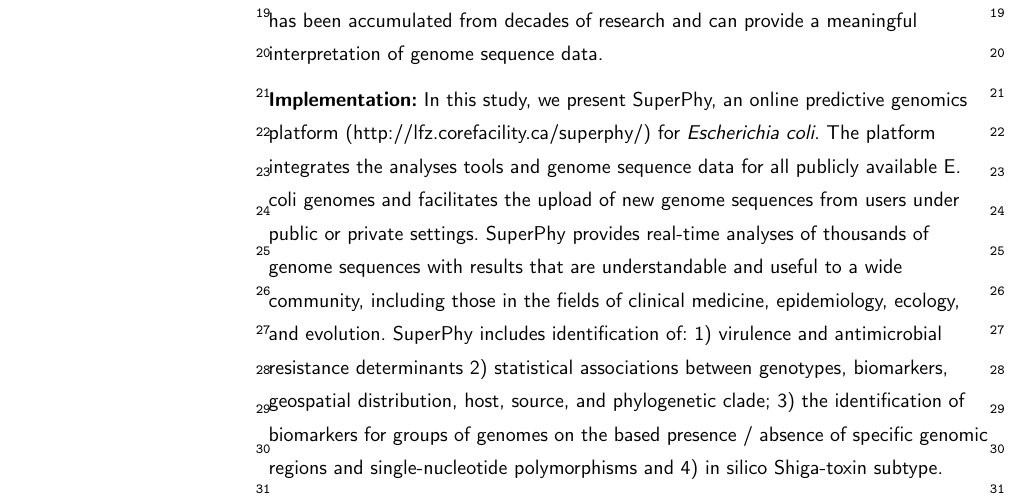
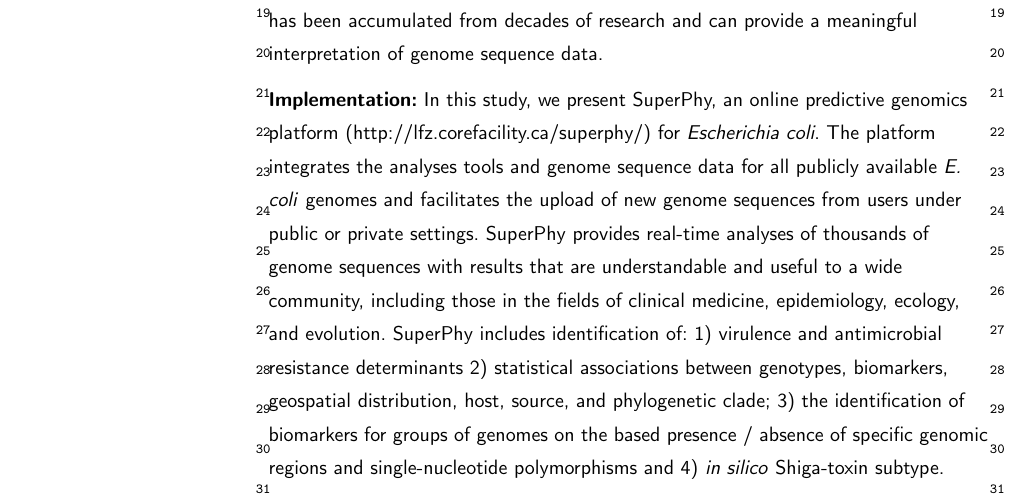
Before and after one commit to superphy/version-1, a LaTeX document (Manuscript/genome_biology/superphy_bmc_article.tex): part of page 1 of 32, cut so that both start at the same text. Compiled offline with pdfLaTeX.

Commit message:
Italics in abstract

```diff
--- a/Manuscript/genome_biology/superphy_bmc_article.tex
+++ b/Manuscript/genome_biology/superphy_bmc_article.tex
@@ -203,7 +203,7 @@
 Predictive genomics is the translation of raw genome sequence data into an assessment of the phenotypes exhibited by the organism. For bacterial pathogens, these phenotypes can range from environmental survivability, to the severity of human disease associated with them. Significant progress has been made in the development of generic tools for genomic analyses that are broadly applicable to all microorganisms; however, a fundamental missing component is the ability to analyze genomic data in the context of organism-specific phenotypic knowledge, which has been accumulated from decades of research and can provide a meaningful interpretation of genome sequence data.
 
 \parttitle{Implementation}
-In this study, we present SuperPhy, an online predictive genomics platform (http://lfz.corefacility.ca/superphy/) for \textit{Escherichia coli}. The platform integrates the analyses tools and genome sequence data for all publicly available E. coli genomes and facilitates the upload of new genome sequences from users under public or private settings. SuperPhy provides real-time analyses of thousands of genome sequences with results that are understandable and useful to a wide community, including those in the fields of clinical medicine, epidemiology, ecology, and evolution. SuperPhy includes identification of: 1) virulence and antimicrobial resistance determinants 2) statistical associations between genotypes, biomarkers, geospatial distribution, host, source, and phylogenetic clade; 3) the identification of biomarkers for groups of genomes on the based presence / absence of specific genomic regions and single-nucleotide polymorphisms and 4) in silico Shiga-toxin subtype.
+In this study, we present SuperPhy, an online predictive genomics platform (http://lfz.corefacility.ca/superphy/) for \textit{Escherichia coli}. The platform integrates the analyses tools and genome sequence data for all publicly available \textit{E. coli} genomes and facilitates the upload of new genome sequences from users under public or private settings. SuperPhy provides real-time analyses of thousands of genome sequences with results that are understandable and useful to a wide community, including those in the fields of clinical medicine, epidemiology, ecology, and evolution. SuperPhy includes identification of: 1) virulence and antimicrobial resistance determinants 2) statistical associations between genotypes, biomarkers, geospatial distribution, host, source, and phylogenetic clade; 3) the identification of biomarkers for groups of genomes on the based presence / absence of specific genomic regions and single-nucleotide polymorphisms and 4) \textit{in silico} Shiga-toxin subtype.
 
 \parttitle{Conclusions}
  SuperPhy is a predictive genomics platform that attempts to provide an essential link between the vast amounts of genome information currently being generated and phenotypic knowledge in an organism-specific context.
```
Also changed, not shown: Manuscript/genome_biology/superphy_bmc_article.tex (2 more changed lines).
